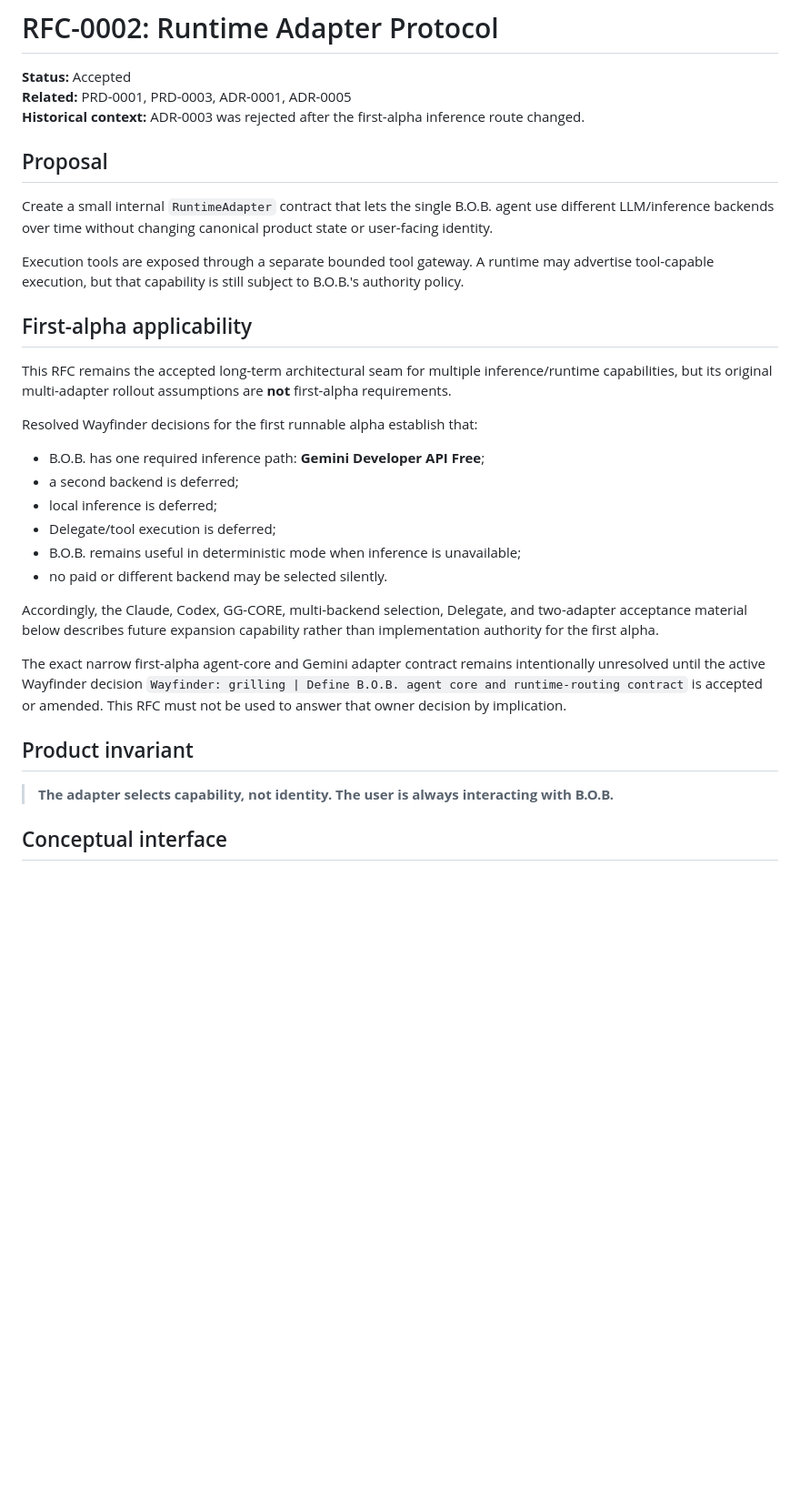
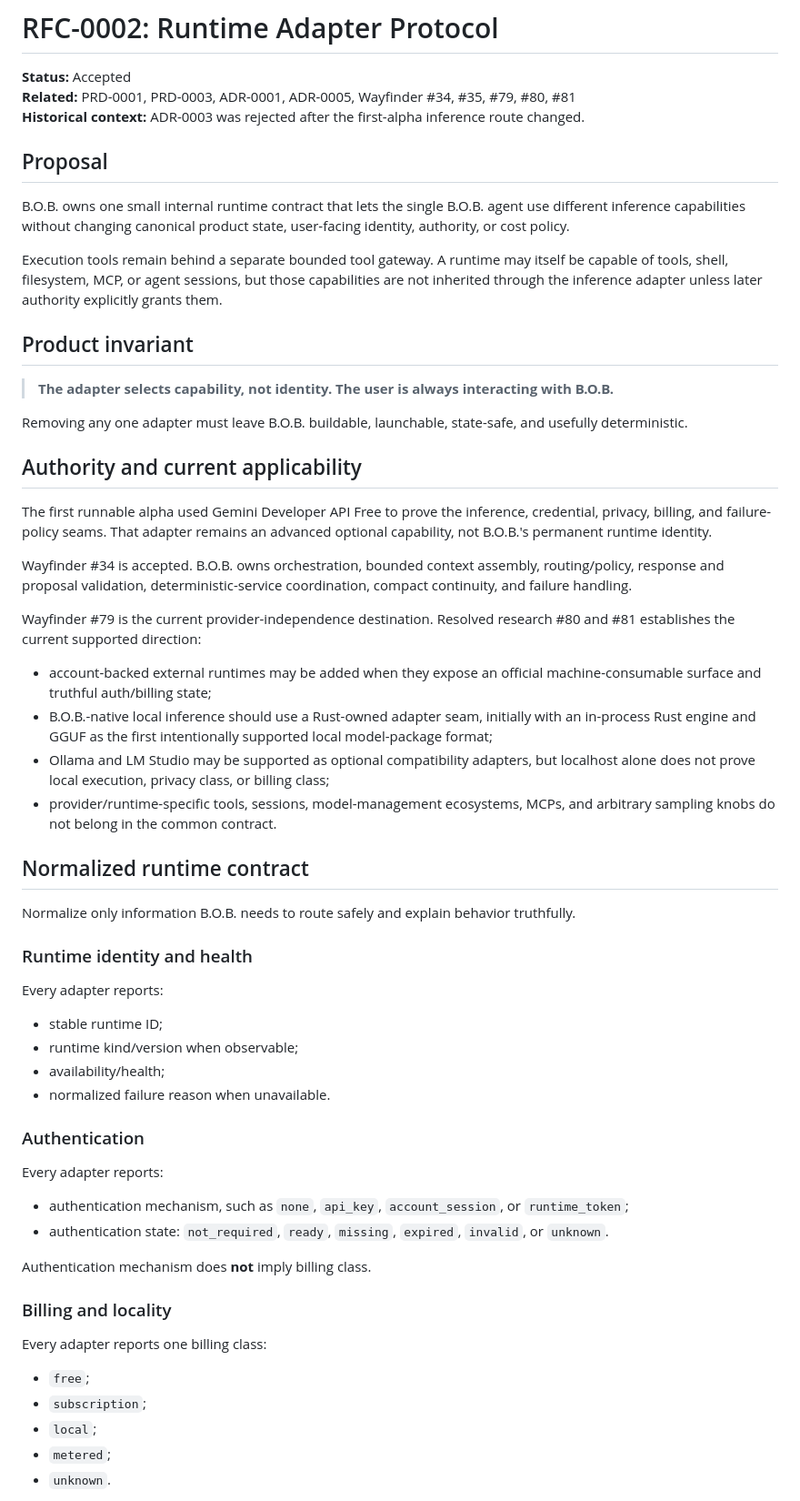
Before and after one commit to Knapp-Kevin/B.O.B., a Markdown page: docs/rfc/RFC-0002-runtime-adapter-protocol.md, the part around one of its changes. Shown at 91% size. Rendered like a GitHub page; blank space fills up the shorter version.

```diff
--- a/docs/rfc/RFC-0002-runtime-adapter-protocol.md
+++ b/docs/rfc/RFC-0002-runtime-adapter-protocol.md
@@ -1,34 +1,63 @@
 # RFC-0002: Runtime Adapter Protocol
 
 **Status:** Accepted
-**Related:** PRD-0001, PRD-0003, ADR-0001, ADR-0005
+**Related:** PRD-0001, PRD-0003, ADR-0001, ADR-0005, Wayfinder #34, #35, #79, #80, #81
 **Historical context:** ADR-0003 was rejected after the first-alpha inference route changed.
 
 ## Proposal
 
-Create a small internal `RuntimeAdapter` contract that lets the single B.O.B. agent use different LLM/inference backends over time without changing canonical product state or user-facing identity.
+B.O.B. owns one small internal runtime contract that lets the single B.O.B. agent use different inference capabilities without changing canonical product state, user-facing identity, authority, or cost policy.
 
-Execution tools are exposed through a separate bounded tool gateway. A runtime may advertise tool-capable execution, but that capability is still subject to B.O.B.'s authority policy.
-
-## First-alpha applicability
-
-This RFC remains the accepted long-term architectural seam for multiple inference/runtime capabilities, but its original multi-adapter rollout assumptions are **not** first-alpha requirements.
-
-Resolved Wayfinder decisions for the first runnable alpha establish that:
-
-- B.O.B. has one required inference path: **Gemini Developer API Free**;
-- a second backend is deferred;
-- local inference is deferred;
-- Delegate/tool execution is deferred;
-- B.O.B. remains useful in deterministic mode when inference is unavailable;
-- no paid or different backend may be selected silently.
-
-Accordingly, the Claude, Codex, GG-CORE, multi-backend selection, Delegate, and two-adapter acceptance material below describes future expansion capability rather than implementation authority for the first alpha.
-
-The exact narrow first-alpha agent-core and Gemini adapter contract remains intentionally unresolved until the active Wayfinder decision `Wayfinder: grilling | Define B.O.B. agent core and runtime-routing contract` is accepted or amended. This RFC must not be used to answer that owner decision by implication.
+Execution tools remain behind a separate bounded tool gateway. A runtime may itself be capable of tools, shell, filesystem, MCP, or agent sessions, but those capabilities are not inherited through the inference adapter unless later authority explicitly grants them.
 
 ## Product invariant
 
 > **The adapter selects capability, not identity. The user is always interacting with B.O.B.**
 
-## Conceptual interface
+Removing any one adapter must leave B.O.B. buildable, launchable, state-safe, and usefully deterministic.
+
+## Authority and current applicability
+
+The first runnable alpha used Gemini Developer API Free to prove the inference, credential, privacy, billing, and failure-policy seams. That adapter remains an advanced optional capability, not B.O.B.'s permanent runtime identity.
+
+Wayfinder #34 is accepted. B.O.B. owns orchestration, bounded context assembly, routing/policy, response and proposal validation, deterministic-service coordination, compact continuity, and failure handling.
+
+Wayfinder #79 is the current provider-independence destination. Resolved research #80 and #81 establishes the current supported direction:
+
+- account-backed external runtimes may be added when they expose an official machine-consumable surface and truthful auth/billing state;
+- B.O.B.-native local inference should use a Rust-owned adapter seam, initially with an in-process Rust engine and GGUF as the first intentionally supported local model-package format;
+- Ollama and LM Studio may be supported as optional compatibility adapters, but localhost alone does not prove local execution, privacy class, or billing class;
+- provider/runtime-specific tools, sessions, model-management ecosystems, MCPs, and arbitrary sampling knobs do not belong in the common contract.
+
+## Normalized runtime contract
+
+Normalize only information B.O.B. needs to route safely and explain behavior truthfully.
+
+### Runtime identity and health
+
+Every adapter reports:
+
+- stable runtime ID;
+- runtime kind/version when observable;
+- availability/health;
+- normalized failure reason when unavailable.
+
+### Authentication
+
+Every adapter reports:
+
+- authentication mechanism, such as `none`, `api_key`, `account_session`, or `runtime_token`;
+- authentication state: `not_required`, `ready`, `missing`, `expired`, `invalid`, or `unknown`.
+
+Authentication mechanism does **not** imply billing class.
+
+### Billing and locality
+
+Every adapter reports one billing class:
+
+- `free`;
+- `subscription`;
+- `local`;
+- `metered`;
+- `unknown`.
+
```
Also changed, not shown: other parts of docs/rfc/RFC-0002-runtime-adapter-protocol.md (+88 -100 lines).
